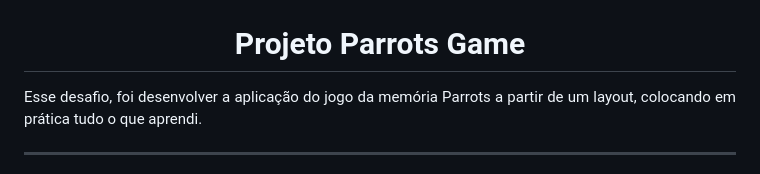
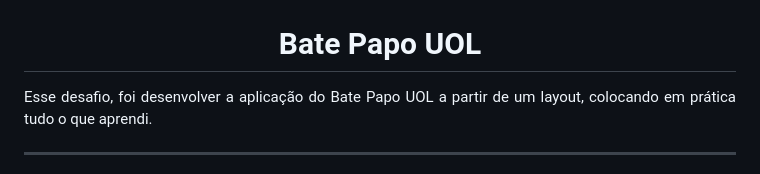
Before and after one commit to curtyraissa/bate-papo-uol-front, a Markdown page: README.md, the part around the change. GitHub-like rendering.

Commit message:
ajuste readme

```diff
--- a/README.md
+++ b/README.md
@@ -1,8 +1,8 @@
 ![Imagem 1](./layout-projeto.png "Imagem 1")
 
-<h1 align="center">Projeto Parrots Game </h1>
+<h1 align="center">Bate Papo UOL </h1>
 
-<p align="justify">Esse desafio, foi desenvolver a aplicação do jogo da memória Parrots a partir de um layout, colocando em prática tudo o que aprendi.</p>
+<p align="justify">Esse desafio, foi desenvolver a aplicação do Bate Papo UOL a partir de um layout, colocando em prática tudo o que aprendi.</p>
 <hr/>
 ## ✅ Requisitos
 
```
